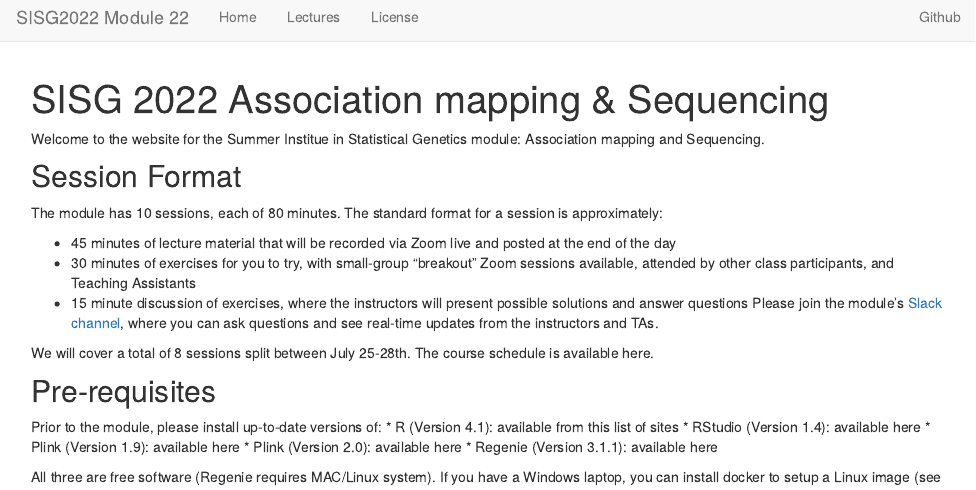
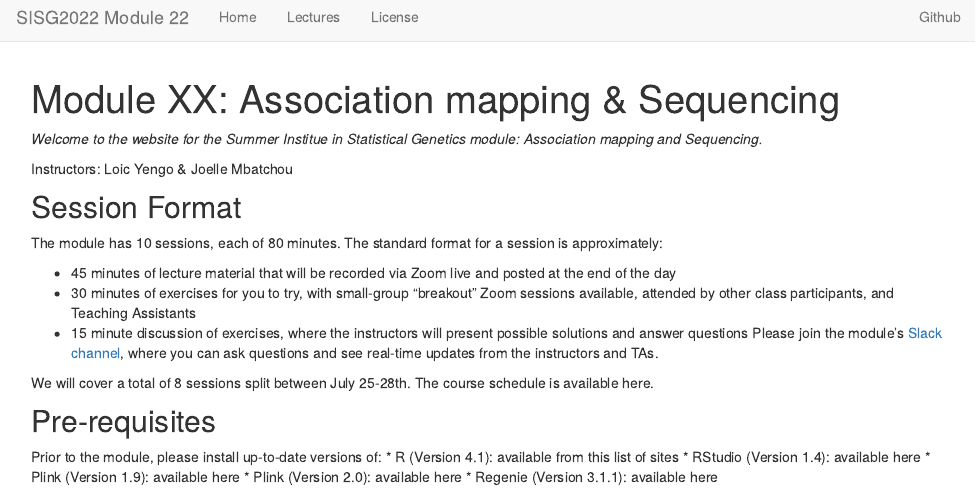
Before and after one commit to joellembatchou/SISG2022_Association_Mapping, an R Markdown document (analysis/index.Rmd): the page in a window 1100 px wide, from its top. Rendered offline with R 4.5, knitr and Pandoc, with nearby package versions; drawn as R Markdown's standard HTML page in place of the format the file asks for.

Commit message:
wflow_git_commit("analysis/index.Rmd")

```diff
--- a/analysis/index.Rmd
+++ b/analysis/index.Rmd
@@ -1,5 +1,5 @@
 ---
-title: "SISG 2022 Association mapping & Sequencing"
+title: "Module XX: Association mapping & Sequencing"
 site: workflowr::wflow_site
 output:
   workflowr::wflow_html:
@@ -8,7 +8,9 @@ editor_options:
   chunk_output_type: console
 ---
 
-Welcome to the website for the Summer Institue in Statistical Genetics module: Association mapping and Sequencing.
+*Welcome to the website for the Summer Institue in Statistical Genetics module: Association mapping and Sequencing.*
+
+Instructors: Loic Yengo & Joelle Mbatchou
 
 ## Session Format
 The module has 10 sessions, each of 80 minutes. The standard format for a session is approximately:
```
